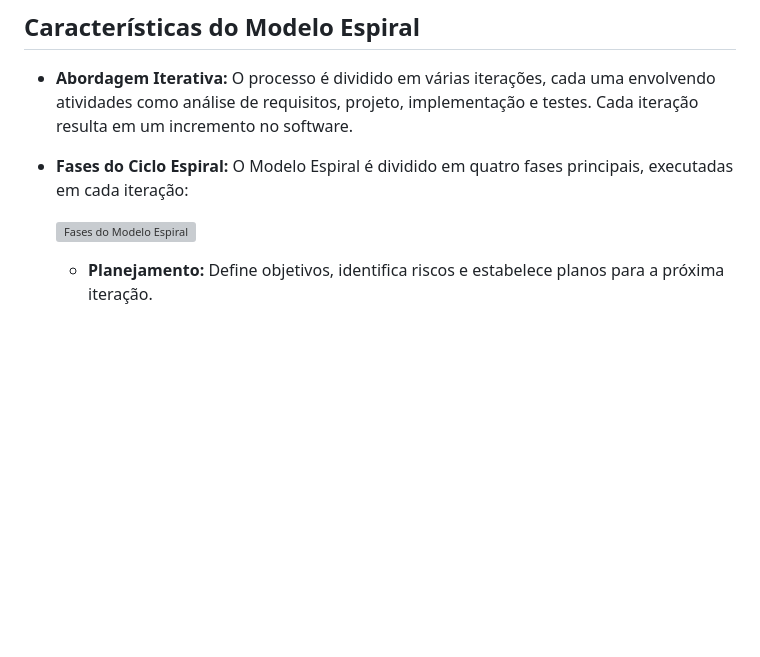
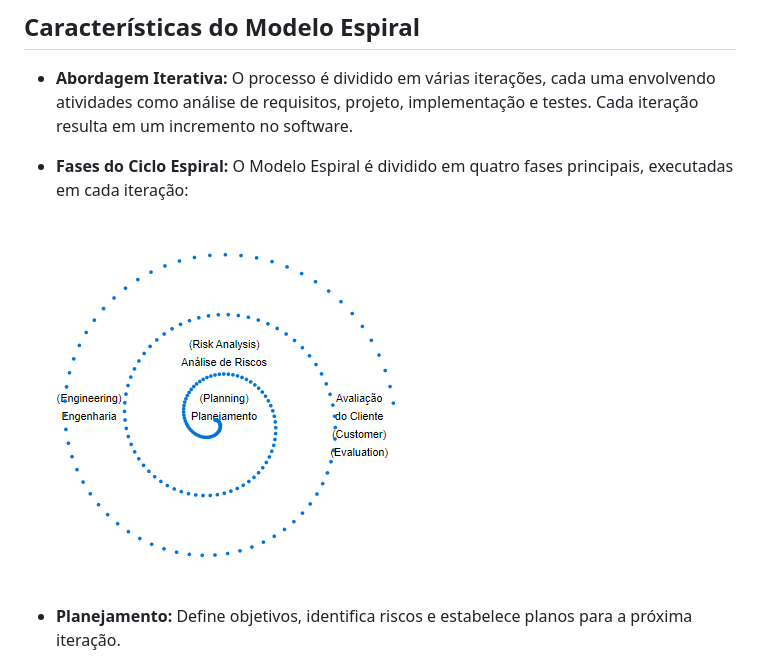
Before and after one commit to Daniel-Gehlen/Engenharia-de-Software, a Markdown page: Modelo Espiral/readme.md, the part around the change. GitHub-like rendering; blank space fills up the shorter version; grey boxes are pictures that could not be loaded.

Commit message:
Pastas Organizadas

```diff
--- a/Modelo Espiral/readme.md
+++ b/Modelo Espiral/readme.md
@@ -8,7 +8,7 @@ O **Modelo Espiral** é um modelo de processo de software que combina elementos
 
 - **Fases do Ciclo Espiral:** O Modelo Espiral é dividido em quatro fases principais, executadas em cada iteração:
 
-  ![Fases do Modelo Espiral](Screenshot%20espiral.png)
+![Fases do Modelo Espiral](Screenshot%20Espiral.png)
 
   - **Planejamento:** Define objetivos, identifica riscos e estabelece planos para a próxima iteração.
   - **Análise de Riscos:** Avalia riscos técnicos e de negócios, priorizando-os e determinando como mitigá-los.
```
